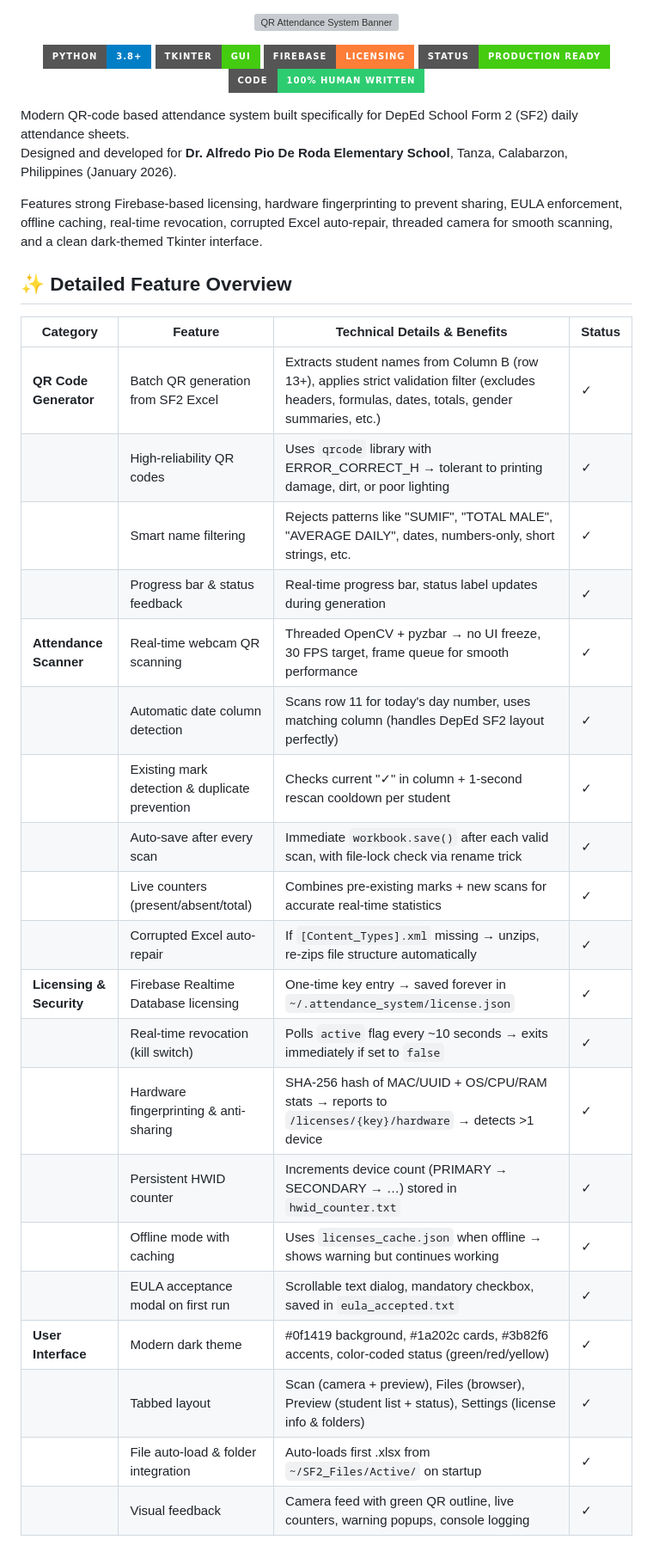
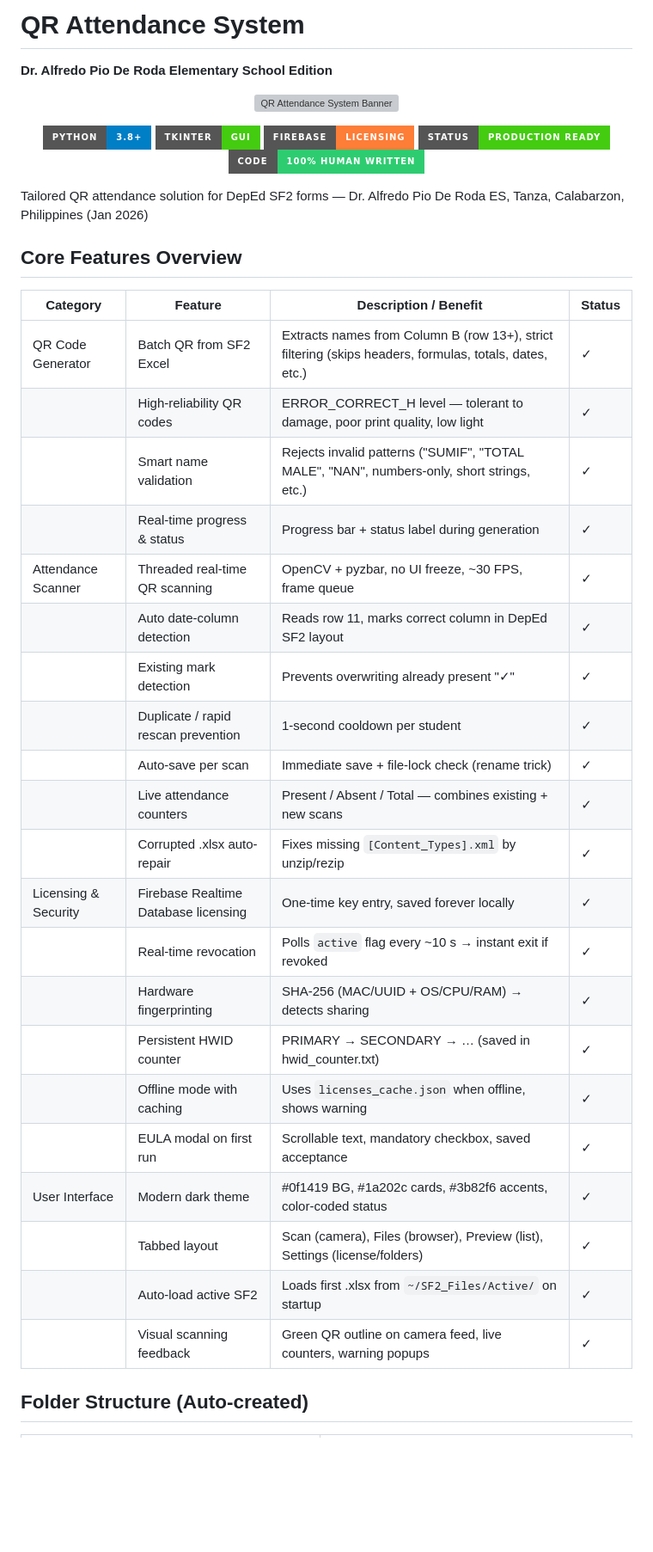
Before and after one commit to Landing749/ATStudio-Services, a Markdown page: README.md, the part around one of its changes. Shown at 86% size. Drawn GitHub-style; badges without logos; blank space fills up the shorter version; grey boxes are pictures that could not be loaded.

Commit message:
Revise README for clarity and feature details
Updated README to enhance clarity and structure, including core features overview and troubleshooting guide.

```diff
--- a/README.md
+++ b/README.md
@@ -1,3 +1,6 @@
+# QR Attendance System
+**Dr. Alfredo Pio De Roda Elementary School Edition**
+
 <p align="center">
   <img src="https://via.placeholder.com/1280x320/0f1419/3b82f6?text=QR+Attendance+System+v6+%7C+Jan+2026" alt="QR Attendance System Banner" width="90%"/>
 </p>
@@ -10,33 +13,33 @@
   <img src="https://img.shields.io/badge/Code-100%25_Human_Written-2ecc71?style=for-the-badge&logo=code&logoColor=white" alt="Fully human written">
 </p>
 
-Modern QR-code based attendance system built specifically for DepEd School Form 2 (SF2) daily attendance sheets.
-Designed and developed for **Dr. Alfredo Pio De Roda Elementary School**, Tanza, Calabarzon, Philippines (January 2026).
+Tailored QR attendance solution for DepEd SF2 forms — Dr. Alfredo Pio De Roda ES, Tanza, Calabarzon, Philippines (Jan 2026)
 
-Features strong Firebase-based licensing, hardware fingerprinting to prevent sharing, EULA enforcement, offline caching, real-time revocation, corrupted Excel auto-repair, threaded camera for smooth scanning, and a clean dark-themed Tkinter interface.
+## Core Features Overview
 
-## ✨ Detailed Feature Overview
+| Category                  | Feature                                      | Description / Benefit                                                                                     | Status |
+|---------------------------|----------------------------------------------|-----------------------------------------------------------------------------------------------------------|--------|
+| QR Code Generator         | Batch QR from SF2 Excel                      | Extracts names from Column B (row 13+), strict filtering (skips headers, formulas, totals, dates, etc.)   | ✓      |
+|                           | High-reliability QR codes                    | ERROR_CORRECT_H level — tolerant to damage, poor print quality, low light                                 | ✓      |
+|                           | Smart name validation                        | Rejects invalid patterns ("SUMIF", "TOTAL MALE", "NAN", numbers-only, short strings, etc.)                | ✓      |
+|                           | Real-time progress & status                  | Progress bar + status label during generation                                                             | ✓      |
+| Attendance Scanner        | Threaded real-time QR scanning               | OpenCV + pyzbar, no UI freeze, ~30 FPS, frame queue                                                       | ✓      |
+|                           | Auto date-column detection                   | Reads row 11, marks correct column in DepEd SF2 layout                                                    | ✓      |
+|                           | Existing mark detection                      | Prevents overwriting already present "✓"                                                                 | ✓      |
+|                           | Duplicate / rapid rescan prevention          | 1-second cooldown per student                                                                             | ✓      |
+|                           | Auto-save per scan                           | Immediate save + file-lock check (rename trick)                                                           | ✓      |
+|                           | Live attendance counters                     | Present / Absent / Total — combines existing + new scans                                                  | ✓      |
+|                           | Corrupted .xlsx auto-repair                  | Fixes missing `[Content_Types].xml` by unzip/rezip                                                        | ✓      |
+| Licensing & Security      | Firebase Realtime Database licensing         | One-time key entry, saved forever locally                                                                 | ✓      |
+|                           | Real-time revocation                         | Polls `active` flag every ~10 s → instant exit if revoked                                                 | ✓      |
+|                           | Hardware fingerprinting                      | SHA-256 (MAC/UUID + OS/CPU/RAM) → detects sharing                                                         | ✓      |
+|                           | Persistent HWID counter                      | PRIMARY → SECONDARY → … (saved in hwid_counter.txt)                                                       | ✓      |
+|                           | Offline mode with caching                    | Uses `licenses_cache.json` when offline, shows warning                                                    | ✓      |
+|                           | EULA modal on first run                      | Scrollable text, mandatory checkbox, saved acceptance                                                    | ✓      |
+| User Interface            | Modern dark theme                            | #0f1419 BG, #1a202c cards, #3b82f6 accents, color-coded status                                            | ✓      |
+|                           | Tabbed layout                                | Scan (camera), Files (browser), Preview (list), Settings (license/folders)                                | ✓      |
+|                           | Auto-load active SF2                         | Loads first .xlsx from `~/SF2_Files/Active/` on startup                                                   | ✓      |
+|                           | Visual scanning feedback                     | Green QR outline on camera feed, live counters, warning popups                                            | ✓      |
 
-| Category                  | Feature                                                                 | Technical Details & Benefits                                                                                          | Status |
-|---------------------------|-------------------------------------------------------------------------|-----------------------------------------------------------------------------------------------------------------------|--------|
-| **QR Code Generator**     | Batch QR generation from SF2 Excel                                      | Extracts student names from Column B (row 13+), applies strict validation filter (excludes headers, formulas, dates, totals, gender summaries, etc.) | ✓      |
-|                           | High-reliability QR codes                                               | Uses `qrcode` library with ERROR_CORRECT_H → tolerant to printing damage, dirt, or poor lighting                       | ✓      |
-|                           | Smart name filtering                                                    | Rejects patterns like "SUMIF", "TOTAL MALE", "AVERAGE DAILY", dates, numbers-only, short strings, etc.               | ✓      |
-|                           | Progress bar & status feedback                                          | Real-time progress bar, status label updates during generation                                                        | ✓      |
-| **Attendance Scanner**    | Real-time webcam QR scanning                                            | Threaded OpenCV + pyzbar → no UI freeze, 30 FPS target, frame queue for smooth performance                           | ✓      |
-|                           | Automatic date column detection                                         | Scans row 11 for today's day number, uses matching column (handles DepEd SF2 layout perfectly)                       | ✓      |
-|                           | Existing mark detection & duplicate prevention                          | Checks current "✓" in column + 1-second rescan cooldown per student                                                   | ✓      |
-|                           | Auto-save after every scan                                              | Immediate `workbook.save()` after each valid scan, with file-lock check via rename trick                              | ✓      |
-|                           | Live counters (present/absent/total)                                    | Combines pre-existing marks + new scans for accurate real-time statistics                                            | ✓      |
-|                           | Corrupted Excel auto-repair                                             | If `[Content_Types].xml` missing → unzips, re-zips file structure automatically                                       | ✓      |
-| **Licensing & Security**  | Firebase Realtime Database licensing                                    | One-time key entry → saved forever in `~/.attendance_system/license.json`                                            | ✓      |
-|                           | Real-time revocation (kill switch)                                      | Polls `active` flag every ~10 seconds → exits immediately if set to `false`                                          | ✓      |
-|                           | Hardware fingerprinting & anti-sharing                                  | SHA-256 hash of MAC/UUID + OS/CPU/RAM stats → reports to `/licenses/{key}/hardware` → detects >1 device              | ✓      |
-|                           | Persistent HWID counter                                                 | Increments device count (PRIMARY → SECONDARY → …) stored in `hwid_counter.txt`                                       | ✓      |
-|                           | Offline mode with caching                                               | Uses `licenses_cache.json` when offline → shows warning but continues working                                        | ✓      |
-|                           | EULA acceptance modal on first run                                      | Scrollable text dialog, mandatory checkbox, saved in `eula_accepted.txt`                                             | ✓      |
-| **User Interface**        | Modern dark theme                                                       | #0f1419 background, #1a202c cards, #3b82f6 accents, color-coded status (green/red/yellow)                           | ✓      |
-|                           | Tabbed layout                                                           | Scan (camera + preview), Files (browser), Preview (student list + status), Settings (license info & folders)         | ✓      |
-|                           | File auto-load & folder integration                                     | Auto-loads first .xlsx from `~/SF2_Files/Active/` on startup                                                        | ✓      |
-|                           | Visual feedback                                                         | Camera feed with green QR outline, live counters, warning popups, console logging                                    | ✓      |
+## Folder Structure (Auto-created)
 
```
Also changed, not shown: other parts of README.md (+58 -247 lines).
